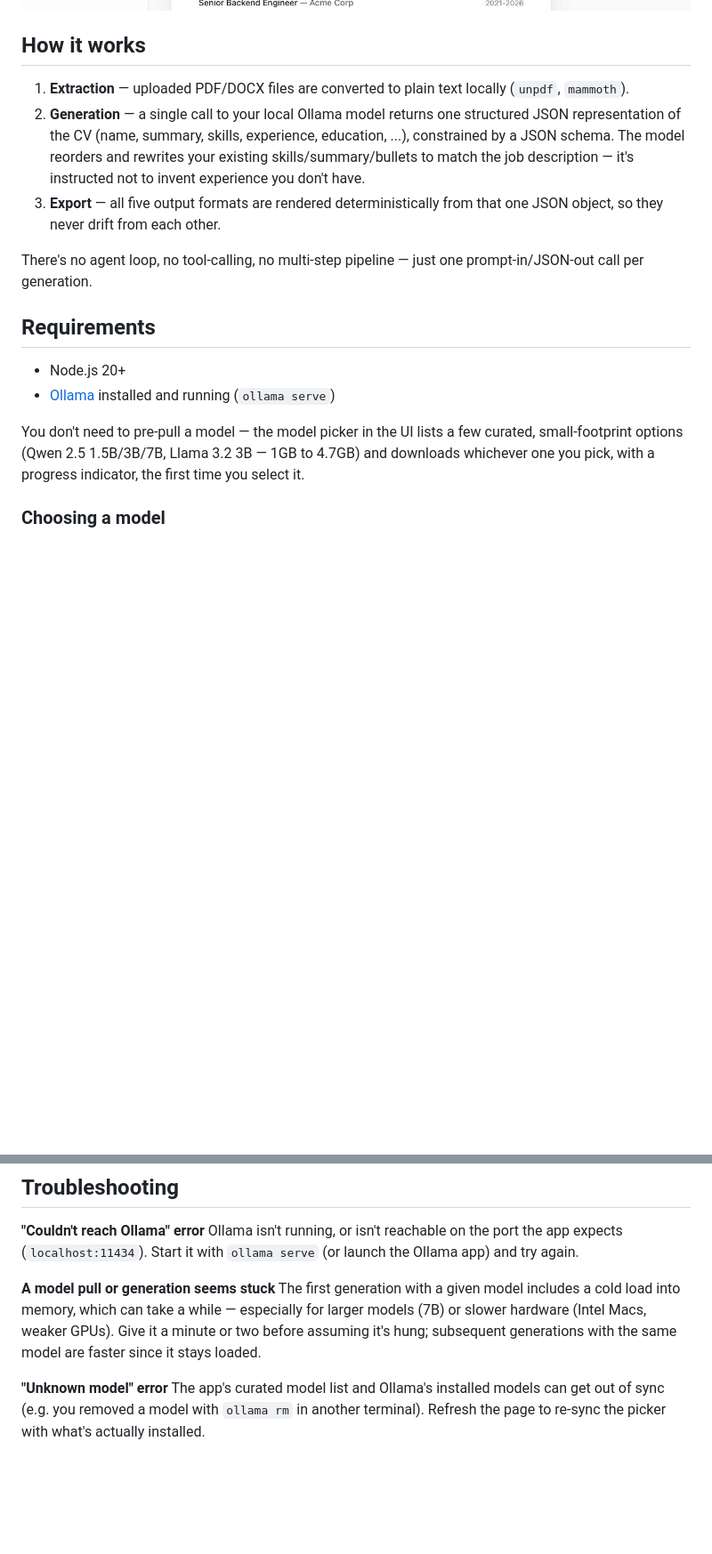
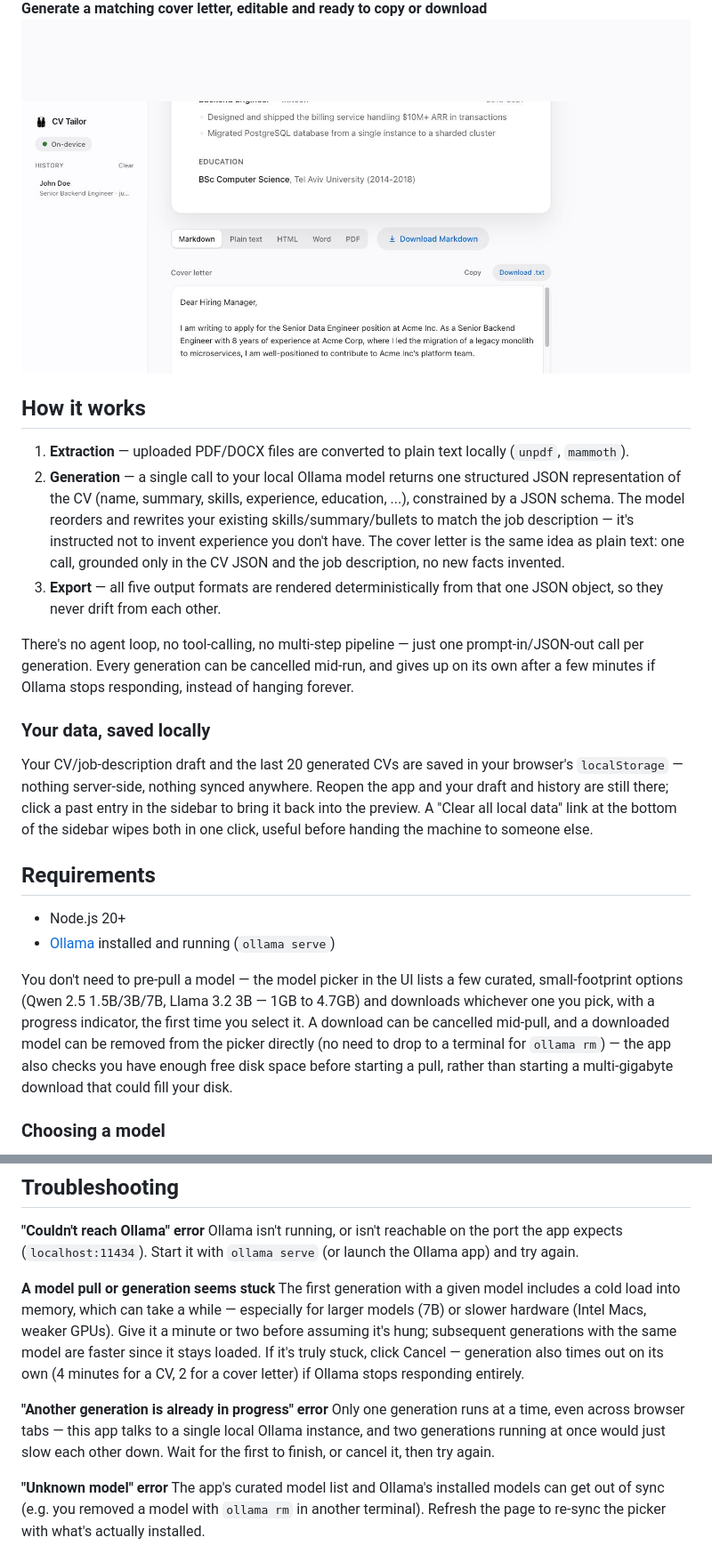
Before and after one commit to adamorad/cv-tailor, a Markdown page: README.md, 2 parts joined by grey strips. Shown at 89% size. Drawn GitHub-style; pictures changed too: docs/screenshots/cover-letter.jpg (added), docs/screenshots/preview.jpg; blank space fills up the shorter version.

Commit message:
Bring README and screenshots current (#39)
Rewrote the intro, "How it works", and added a "Your data, saved
locally" section to cover everything shipped since the last refresh:
cover letter generation, session restore/CV history, the Cancel
button, model pull cancel/delete with a pre-pull disk-space check,
and "Clear all local data". Re-captured hero/model-picker/preview
screenshots against the current UI and added a new cover-letter one.


Claude-Session: https://claude.ai/code/session_01Mngo3P2hUKLcYtx7qNYbHx

Co-authored-by: Claude Sonnet 5 <noreply@anthropic.com>

```diff
--- a/README.md
+++ b/README.md
@@ -18,19 +18,26 @@ Paste or upload (PDF/DOCX) your CV and a job description, pick a local model, an
 ![Generated CV preview](./docs/screenshots/preview.jpg)
+
+**Generate a matching cover letter, editable and ready to copy or download**
+![Cover letter panel](./docs/screenshots/cover-letter.jpg)
 
 ## How it works
 
 1. **Extraction** — uploaded PDF/DOCX files are converted to plain text locally (`unpdf`, `mammoth`).
-2. **Generation** — a single call to your local Ollama model returns one structured JSON representation of the CV (name, summary, skills, experience, education, ...), constrained by a JSON schema. The model reorders and rewrites your existing skills/summary/bullets to match the job description — it's instructed not to invent experience you don't have.
+2. **Generation** — a single call to your local Ollama model returns one structured JSON representation of the CV (name, summary, skills, experience, education, ...), constrained by a JSON schema. The model reorders and rewrites your existing skills/summary/bullets to match the job description — it's instructed not to invent experience you don't have. The cover letter is the same idea as plain text: one call, grounded only in the CV JSON and the job description, no new facts invented.
 3. **Export** — all five output formats are rendered deterministically from that one JSON object, so they never drift from each other.
 
-There's no agent loop, no tool-calling, no multi-step pipeline — just one prompt-in/JSON-out call per generation.
+There's no agent loop, no tool-calling, no multi-step pipeline — just one prompt-in/JSON-out call per generation. Every generation can be cancelled mid-run, and gives up on its own after a few minutes if Ollama stops responding, instead of hanging forever.
+
+### Your data, saved locally
+
+Your CV/job-description draft and the last 20 generated CVs are saved in your browser's `localStorage` — nothing server-side, nothing synced anywhere. Reopen the app and your draft and history are still there; click a past entry in the sidebar to bring it back into the preview. A "Clear all local data" link at the bottom of the sidebar wipes both in one click, useful before handing the machine to someone else.
 
 ## Requirements
 
 - Node.js 20+
 - [Ollama](https://ollama.com) installed and running (`ollama serve`)
 
-You don't need to pre-pull a model — the model picker in the UI lists a few curated, small-footprint options (Qwen 2.5 1.5B/3B/7B, Llama 3.2 3B — 1GB to 4.7GB) and downloads whichever one you pick, with a progress indicator, the first time you select it.
+You don't need to pre-pull a model — the model picker in the UI lists a few curated, small-footprint options (Qwen 2.5 1.5B/3B/7B, Llama 3.2 3B — 1GB to 4.7GB) and downloads whichever one you pick, with a progress indicator, the first time you select it. A download can be cancelled mid-pull, and a downloaded model can be removed from the picker directly (no need to drop to a terminal for `ollama rm`) — the app also checks you have enough free disk space before starting a pull, rather than starting a multi-gigabyte download that could fill your disk.
 
 ### Choosing a model
 
@@ -146,7 +153,10 @@ rm -rf ~/Library/Application\ Support/Ollama
 Ollama isn't running, or isn't reachable on the port the app expects (`localhost:11434`). Start it with `ollama serve` (or launch the Ollama app) and try again.
 
 **A model pull or generation seems stuck**
-The first generation with a given model includes a cold load into memory, which can take a while — especially for larger models (7B) or slower hardware (Intel Macs, weaker GPUs). Give it a minute or two before assuming it's hung; subsequent generations with the same model are faster since it stays loaded.
+The first generation with a given model includes a cold load into memory, which can take a while — especially for larger models (7B) or slower hardware (Intel Macs, weaker GPUs). Give it a minute or two before assuming it's hung; subsequent generations with the same model are faster since it stays loaded. If it's truly stuck, click Cancel — generation also times out on its own (4 minutes for a CV, 2 for a cover letter) if Ollama stops responding entirely.
+
+**"Another generation is already in progress" error**
+Only one generation runs at a time, even across browser tabs — this app talks to a single local Ollama instance, and two generations running at once would just slow each other down. Wait for the first to finish, or cancel it, then try again.
 
 **"Unknown model" error**
 The app's curated model list and Ollama's installed models can get out of sync (e.g. you removed a model with `ollama rm` in another terminal). Refresh the page to re-sync the picker with what's actually installed.
```
Also changed, not shown: other parts of README.md (+2 -2 lines), CHANGELOG.md (+4 -0 lines), docs/screenshots/hero.jpg, docs/screenshots/model-picker.jpg.
